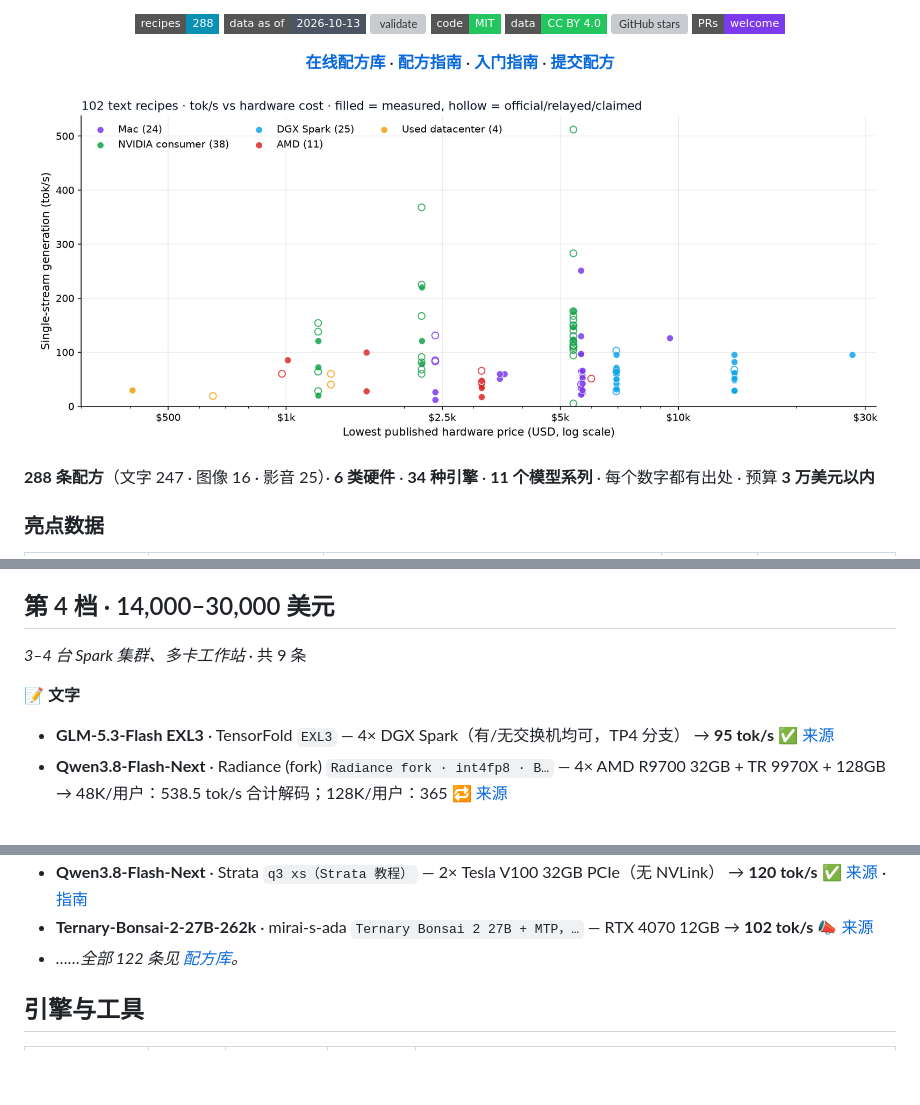
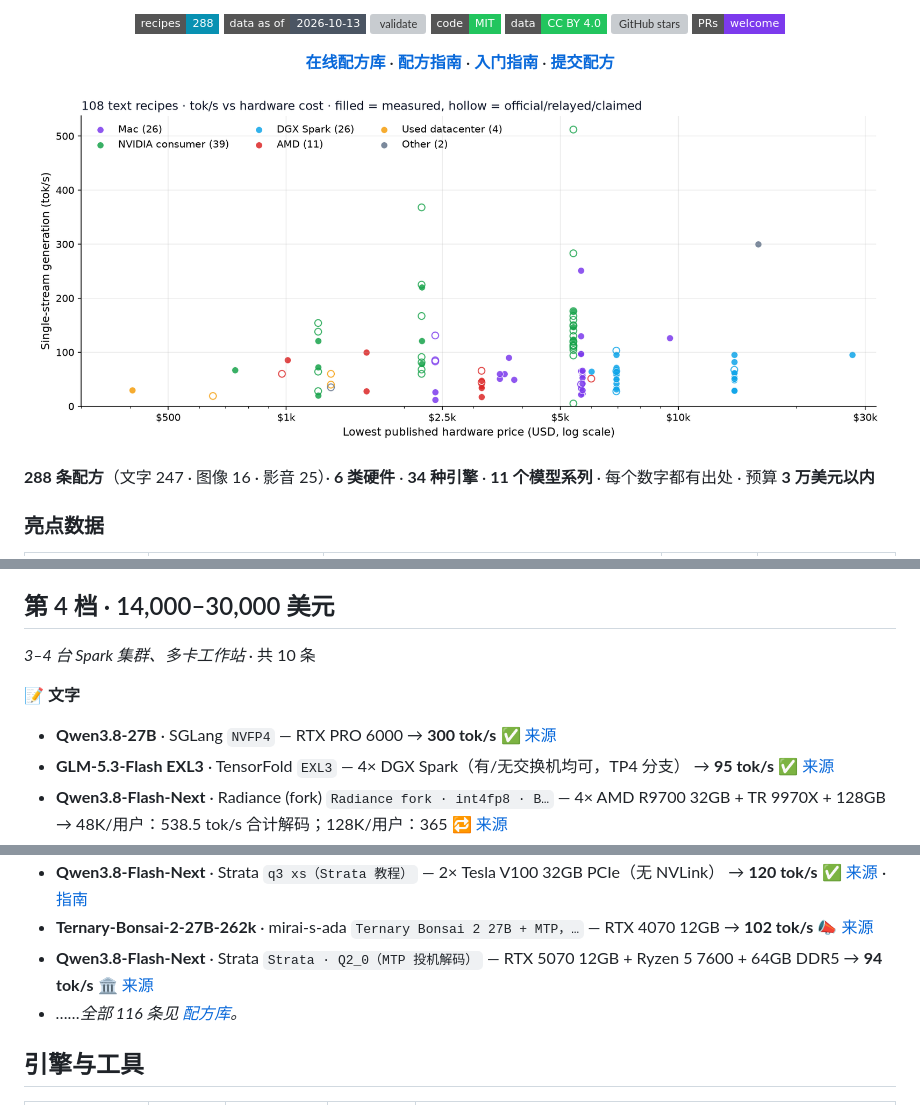
Before and after one commit to raytone-lab/Awesome-local-inference-recipe, a Markdown page: README.zh-CN.md, 3 parts joined by grey strips. Drawn GitHub-style; pictures changed too: docs/hero.png; badges without logos; blank space fills up the shorter version; grey boxes are pictures that could not be loaded.

Commit message:
Prices for x-025/030/031/046/047/048 from retailer/official listings (prices.json); regenerate hero + README

```diff
--- a/README.zh-CN.md
+++ b/README.zh-CN.md
@@ -220,11 +220,12 @@ X 上互动最多的配方帖，2026-09-15 至 10-13（按 点赞 + 3×转发
 
 ## 第 4 档 · 14,000–30,000 美元
 
-*3–4 台 Spark 集群、多卡工作站* · 共 9 条
+*3–4 台 Spark 集群、多卡工作站* · 共 10 条
 
 
 **📝 文字**
 
+- **Qwen3.8-27B** · SGLang `NVFP4` — RTX PRO 6000 → **300 tok/s** ✅ [来源](https://x.com/MiaAI_lab/status/2090327658508763516)
 - **GLM-5.3-Flash EXL3** · TensorFold `EXL3` — 4× DGX Spark（有/无交换机均可，TP4 分支） → **95 tok/s** ✅ [来源](https://x.com/MiaAI_lab/status/2108939694918488183)
 - **Qwen3.8-Flash-Next** · Radiance (fork) `Radiance fork · int4fp8 · B…` — 4× AMD R9700 32GB + TR 9970X + 128GB → 48K/用户：538.5 tok/s 合计解码；128K/用户：365 🔁 [来源](https://x.com/richgel999/status/2109515169638326738)
 - **Qwen3.8-27B** · Radiance (fork) `MXFP4 · Radiance fork` — 4× R9700（同上 $18k 整机） → 合计解码 900→80 tok/s（4K→128K/会话）；PP 6.3–6.8K 🔁 [来源](https://x.com/richgel999/status/2109515169638326738)
@@ -251,7 +251,8 @@ X 上互动最多的配方帖，2026-09-15 至 10-13（按 点赞 + 3×转发
 - **Qwen3.8-Flash-Next** · Strata `IQ3_S` — 2× RTX 3090 (48GB) + 64GB DDR5-6000 → **120 tok/s** ✅ [来源](https://x.com/geldeki/status/2109208295957201171) · [指南](recipes/x-004.zh-CN.md)
 - **Qwen3.8-Flash-Next** · Strata `q3 xs（Strata 教程）` — 2× Tesla V100 32GB PCIe（无 NVLink） → **120 tok/s** ✅ [来源](https://x.com/rewin123/status/2108669905616736529) · [指南](recipes/x-007.zh-CN.md)
 - **Ternary-Bonsai-2-27B-262k** · mirai-s-ada `Ternary Bonsai 2 27B + MTP，…` — RTX 4070 12GB → **102 tok/s** 📣 [来源](https://huggingface.co/CaryPalmer/Ternary-Bonsai-2-27B-262k-GGUF)
-- *……全部 122 条见 [配方库](https://raytone-lab.github.io/Awesome-local-inference-recipe/explore.html)。*
+- **Qwen3.8-Flash-Next** · Strata `Strata · Q2_0（MTP 投机解码）` — RTX 5070 12GB + Ryzen 5 7600 + 64GB DDR5 → **94 tok/s** 🏛️ [来源](https://github.com/Niko1221/Strata)
+- *……全部 116 条见 [配方库](https://raytone-lab.github.io/Awesome-local-inference-recipe/explore.html)。*
 
 
 ## 引擎与工具
```
Also changed, not shown: other parts of README.zh-CN.md (+5 -6 lines), README.ja.md (+9 -8 lines), README.md (+9 -8 lines), 2 other files.
